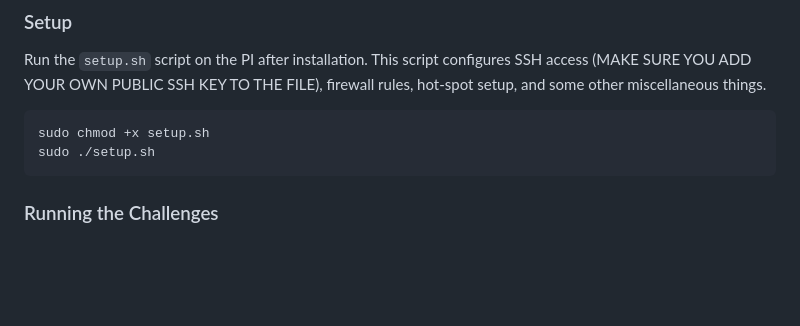
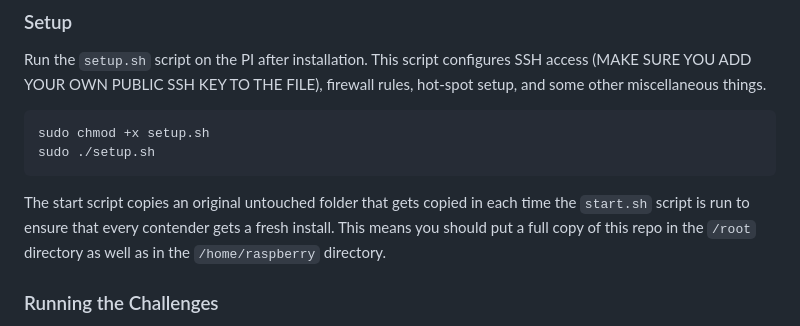
Before and after one commit to Real4XoR/KawaiiCon-Box-CTF-2025, a Markdown page: README.md, the part around the change. GitHub-like rendering; blank space fills up the shorter version.

````diff
--- a/README.md
+++ b/README.md
@@ -122,6 +122,8 @@ sudo chmod +x setup.sh
 sudo ./setup.sh
 ```
 
+The start script copies an original untouched folder that gets copied in each time the `start.sh` script is run to ensure that every contender gets a fresh install. This means you should put a full copy of this repo in the `/root` directory as well as in the `/home/raspberry` directory.
+
 ### Running the Challenges
 
 Due to the nature of how the Pi handles GPIO connections, they need to be managed and run in a certain way to ensure they are "cleaned" up correctly after you are finished. Otherwise you will have to reboot the Pi (boo).
````
